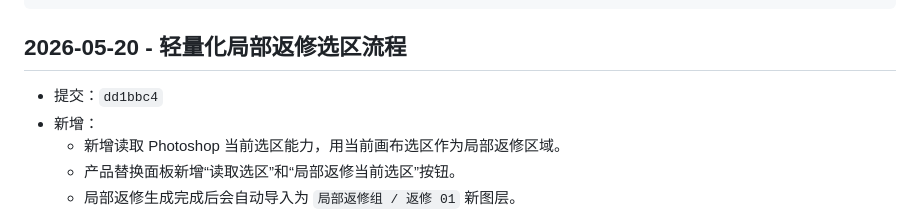
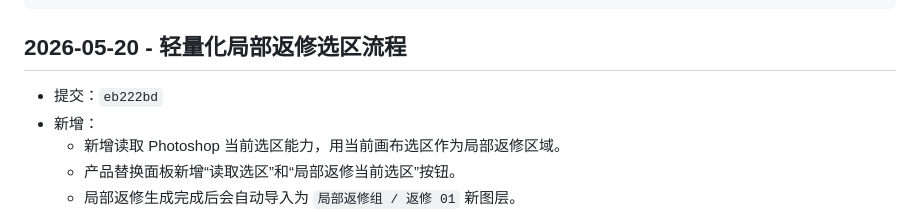
Before and after one commit to 1023298516/codex-ps, a Markdown page: UPDATE_LOG.md, the part around the change. GitHub-like rendering.

Commit message:
docs: record selection retouch workflow

```diff
--- a/UPDATE_LOG.md
+++ b/UPDATE_LOG.md
@@ -17,7 +17,7 @@
 
 ## 2026-05-20 - 轻量化局部返修选区流程
 
-- 提交：`dd1bbc4`
+- 提交：`eb222bd`
 - 新增：
   - 新增读取 Photoshop 当前选区能力，用当前画布选区作为局部返修区域。
   - 产品替换面板新增“读取选区”和“局部返修当前选区”按钮。
```
